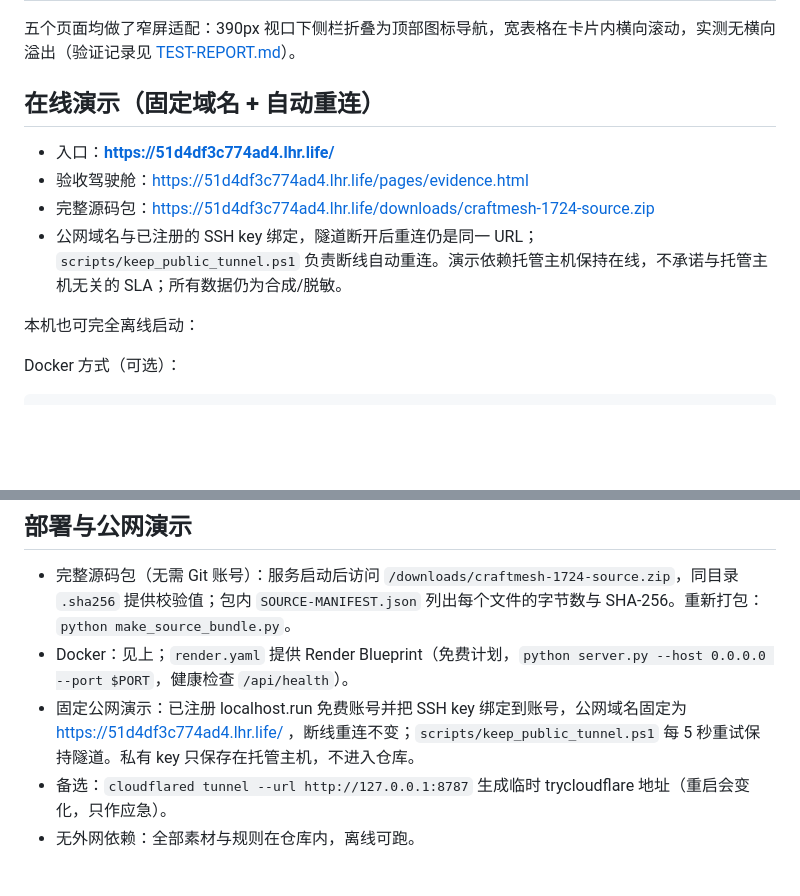
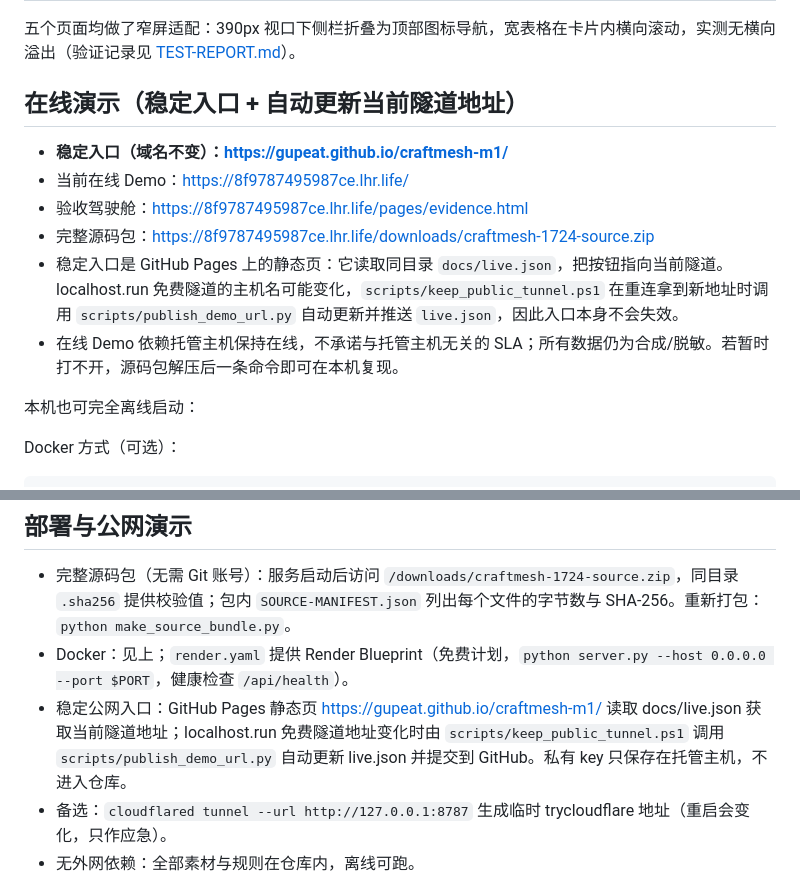
Before and after one commit to Gupeat/craftmesh-m1, a Markdown page: README.md, 2 parts joined by grey strips. GitHub-like rendering; blank space fills up the shorter version.

Commit message:
Sync README.md (stable Pages entry)

```diff
--- a/README.md
+++ b/README.md
@@ -26,12 +26,14 @@
 
 五个页面均做了窄屏适配：390px 视口下侧栏折叠为顶部图标导航，宽表格在卡片内横向滚动，实测无横向溢出（验证记录见 [TEST-REPORT.md](TEST-REPORT.md)）。
 
-## 在线演示（固定域名 + 自动重连）
+## 在线演示（稳定入口 + 自动更新当前隧道地址）
 
-- 入口：**https://51d4df3c774ad4.lhr.life/**
-- 验收驾驶舱：https://51d4df3c774ad4.lhr.life/pages/evidence.html
-- 完整源码包：https://51d4df3c774ad4.lhr.life/downloads/craftmesh-1724-source.zip
-- 公网域名与已注册的 SSH key 绑定，隧道断开后重连仍是同一 URL；`scripts/keep_public_tunnel.ps1` 负责断线自动重连。演示依赖托管主机保持在线，不承诺与托管主机无关的 SLA；所有数据仍为合成/脱敏。
+- **稳定入口（域名不变）：https://gupeat.github.io/craftmesh-m1/**
+- 当前在线 Demo：https://8f9787495987ce.lhr.life/
+- 验收驾驶舱：https://8f9787495987ce.lhr.life/pages/evidence.html
+- 完整源码包：https://8f9787495987ce.lhr.life/downloads/craftmesh-1724-source.zip
+- 稳定入口是 GitHub Pages 上的静态页：它读取同目录 `docs/live.json`，把按钮指向当前隧道。localhost.run 免费隧道的主机名可能变化，`scripts/keep_public_tunnel.ps1` 在重连拿到新地址时调用 `scripts/publish_demo_url.py` 自动更新并推送 `live.json`，因此入口本身不会失效。
+- 在线 Demo 依赖托管主机保持在线，不承诺与托管主机无关的 SLA；所有数据仍为合成/脱敏。若暂时打不开，源码包解压后一条命令即可在本机复现。
 
 本机也可完全离线启动：
 
@@ -151,7 +153,7 @@ M1 另有 10 条人工规则基线：`core.human_rule_results()` 返回 10/10
 
 - 完整源码包（无需 Git 账号）：服务启动后访问 `/downloads/craftmesh-1724-source.zip`，同目录 `.sha256` 提供校验值；包内 `SOURCE-MANIFEST.json` 列出每个文件的字节数与 SHA-256。重新打包：`python make_source_bundle.py`。
 - Docker：见上；`render.yaml` 提供 Render Blueprint（免费计划，`python server.py --host 0.0.0.0 --port $PORT`，健康检查 `/api/health`）。
-- 固定公网演示：已注册 localhost.run 免费账号并把 SSH key 绑定到账号，公网域名固定为 https://51d4df3c774ad4.lhr.life/ ，断线重连不变；`scripts/keep_public_tunnel.ps1` 每 5 秒重试保持隧道。私有 key 只保存在托管主机，不进入仓库。
+- 稳定公网入口：GitHub Pages 静态页 https://gupeat.github.io/craftmesh-m1/ 读取 docs/live.json 获取当前隧道地址；localhost.run 免费隧道地址变化时由 `scripts/keep_public_tunnel.ps1` 调用 `scripts/publish_demo_url.py` 自动更新 live.json 并提交到 GitHub。私有 key 只保存在托管主机，不进入仓库。
 - 备选：`cloudflared tunnel --url http://127.0.0.1:8787` 生成临时 trycloudflare 地址（重启会变化，只作应急）。
 - 无外网依赖：全部素材与规则在仓库内，离线可跑。
 
```
